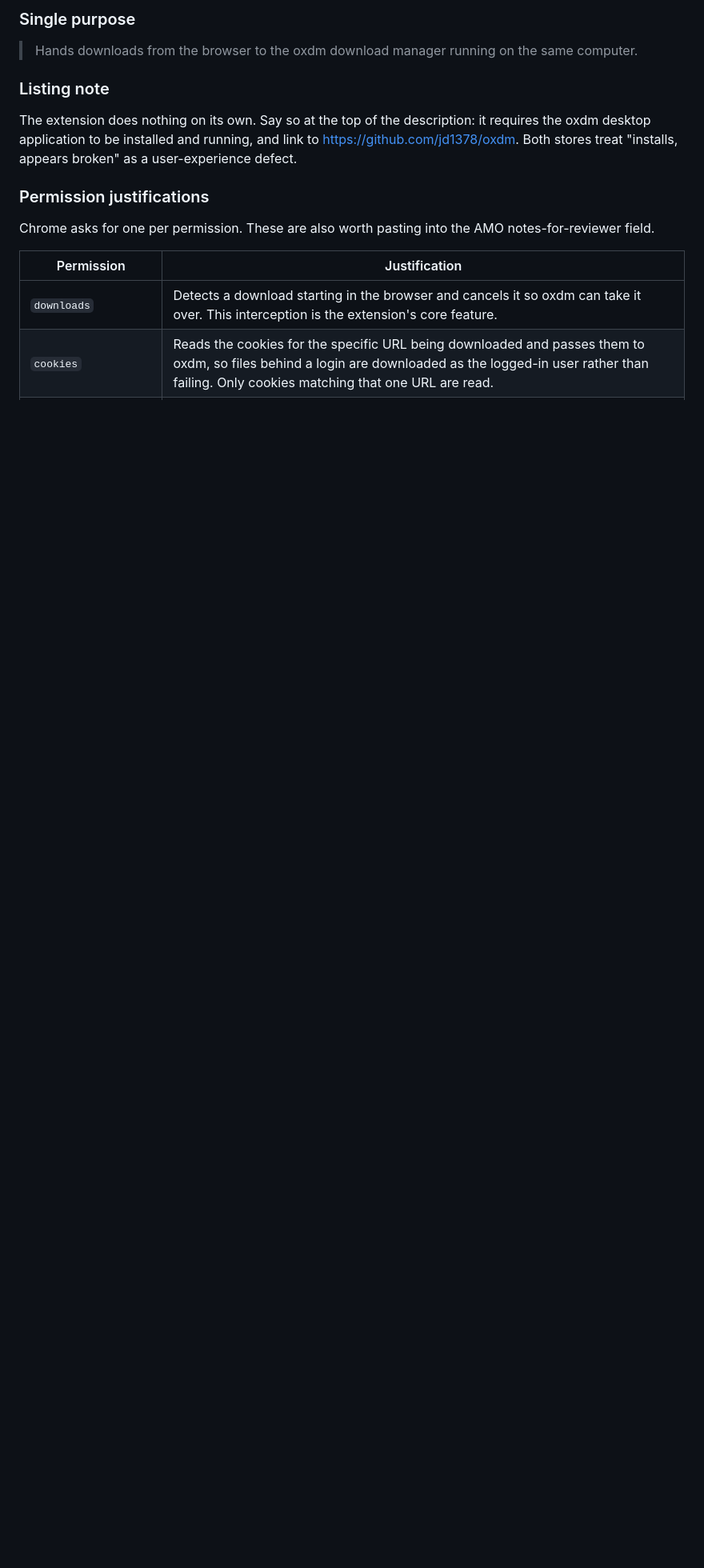
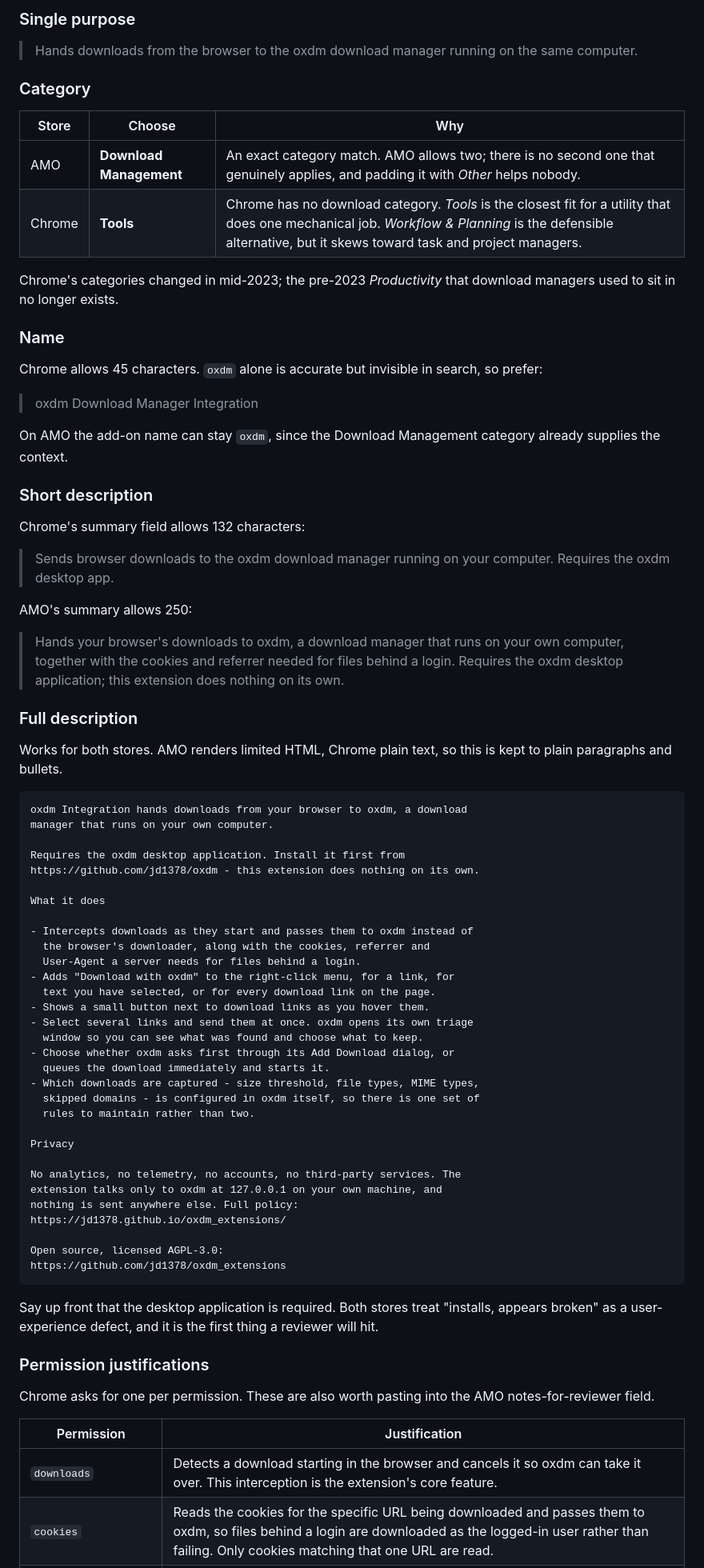
Before and after one commit to jd1378/oxdm_extensions, a Markdown page: docs/PUBLISHING.md, the part around the change. Shown at 80% size. Drawn GitHub-style; blank space fills up the shorter version.

Commit message:
docs: add store categories, name and description copy
Categories checked against the AMO categories API and Chrome's current
list rather than memory: Chrome's categories changed in mid-2023 and the
Productivity one download managers used no longer exists. Copy is sized
against the 45/132/250-character fields.

````diff
--- a/docs/PUBLISHING.md
+++ b/docs/PUBLISHING.md
@@ -125,12 +125,82 @@ dev ID breaks local testing.
 > Hands downloads from the browser to the oxdm download manager running
 > on the same computer.
 
-### Listing note
+### Category
 
-The extension does nothing on its own. Say so at the top of the
-description: it requires the oxdm desktop application to be installed
-and running, and link to <https://github.com/jd1378/oxdm>. Both stores
-treat "installs, appears broken" as a user-experience defect.
+| Store | Choose | Why |
+| --- | --- | --- |
+| AMO | **Download Management** | An exact category match. AMO allows two; there is no second one that genuinely applies, and padding it with *Other* helps nobody. |
+| Chrome | **Tools** | Chrome has no download category. *Tools* is the closest fit for a utility that does one mechanical job. *Workflow & Planning* is the defensible alternative, but it skews toward task and project managers. |
+
+Chrome's categories changed in mid-2023; the pre-2023 *Productivity*
+that download managers used to sit in no longer exists.
+
+### Name
+
+Chrome allows 45 characters. `oxdm` alone is accurate but invisible in
+search, so prefer:
+
+> oxdm Download Manager Integration
+
+On AMO the add-on name can stay `oxdm`, since the Download Management
+category already supplies the context.
+
+### Short description
+
+Chrome's summary field allows 132 characters:
+
+> Sends browser downloads to the oxdm download manager running on your
+> computer. Requires the oxdm desktop app.
+
+AMO's summary allows 250:
+
+> Hands your browser's downloads to oxdm, a download manager that runs
+> on your own computer, together with the cookies and referrer needed
+> for files behind a login. Requires the oxdm desktop application; this
+> extension does nothing on its own.
+
+### Full description
+
+Works for both stores. AMO renders limited HTML, Chrome plain text, so
+this is kept to plain paragraphs and bullets.
+
+```text
+oxdm Integration hands downloads from your browser to oxdm, a download
+manager that runs on your own computer.
+
+Requires the oxdm desktop application. Install it first from
+https://github.com/jd1378/oxdm - this extension does nothing on its own.
+
+What it does
+
+- Intercepts downloads as they start and passes them to oxdm instead of
+  the browser's downloader, along with the cookies, referrer and
+  User-Agent a server needs for files behind a login.
+- Adds "Download with oxdm" to the right-click menu, for a link, for
+  text you have selected, or for every download link on the page.
+- Shows a small button next to download links as you hover them.
+- Select several links and send them at once. oxdm opens its own triage
+  window so you can see what was found and choose what to keep.
+- Choose whether oxdm asks first through its Add Download dialog, or
+  queues the download immediately and starts it.
+- Which downloads are captured - size threshold, file types, MIME types,
+  skipped domains - is configured in oxdm itself, so there is one set of
+  rules to maintain rather than two.
+
+Privacy
+
+No analytics, no telemetry, no accounts, no third-party services. The
+extension talks only to oxdm at 127.0.0.1 on your own machine, and
+nothing is sent anywhere else. Full policy:
+https://jd1378.github.io/oxdm_extensions/
+
+Open source, licensed AGPL-3.0:
+https://github.com/jd1378/oxdm_extensions
+```
+
+Say up front that the desktop application is required. Both stores treat
+"installs, appears broken" as a user-experience defect, and it is the
+first thing a reviewer will hit.
 
 ### Permission justifications
 
````
